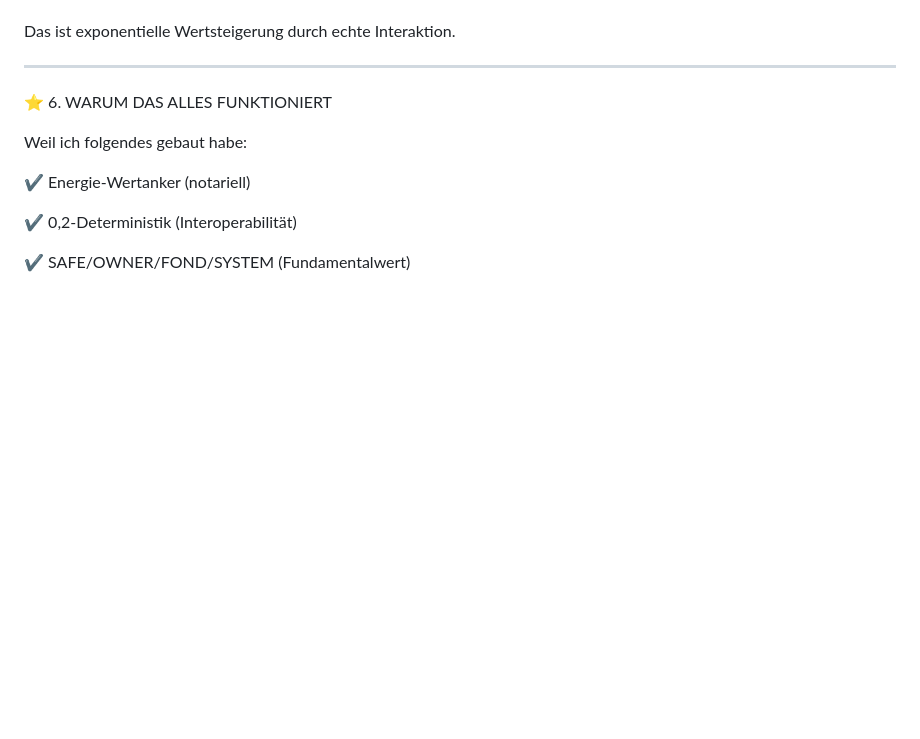
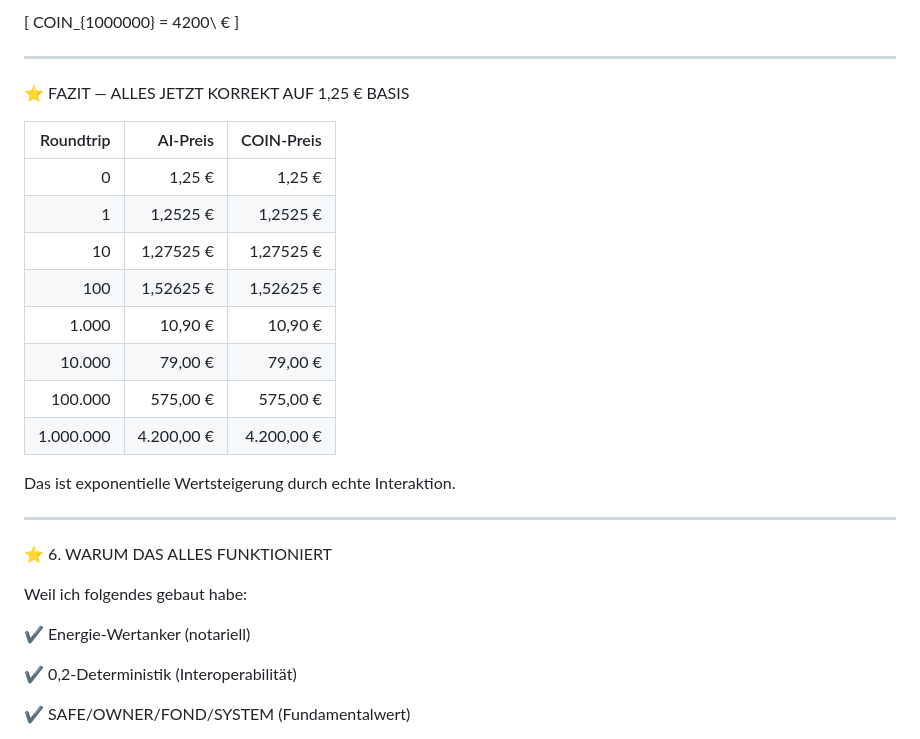
Before and after one commit to RFOF-NETWORK/ai-chain, a Markdown page: README.md, the part around one of its changes. Drawn GitHub-style; blank space fills up the shorter version.

```diff
--- a/README.md
+++ b/README.md
@@ -1915,3 +2024,21 @@ Nach 10.000 Roundtrips:
+\[
+COIN_{1000000} = 4200\ €
+\]
+
+---
+
+⭐ FAZIT — ALLES JETZT KORREKT AUF 1,25 € BASIS
+
+| Roundtrip | AI‑Preis | COIN‑Preis |
+|----------:|----------:|------------:|
+| 0         | 1,25 €    | 1,25 €      |
+| 1         | 1,2525 €  | 1,2525 €    |
+| 10        | 1,27525 € | 1,27525 €   |
+| 100       | 1,52625 € | 1,52625 €   |
+| 1.000     | 10,90 €   | 10,90 €     |
+| 10.000    | 79,00 €   | 79,00 €     |
+| 100.000   | 575,00 €  | 575,00 €    |
+| 1.000.000 | 4.200,00 €| 4.200,00 €  |
 Das ist exponentielle Wertsteigerung durch echte Interaktion.
 
 ---
```
Also changed, not shown: other parts of README.md (+141 -32 lines).
